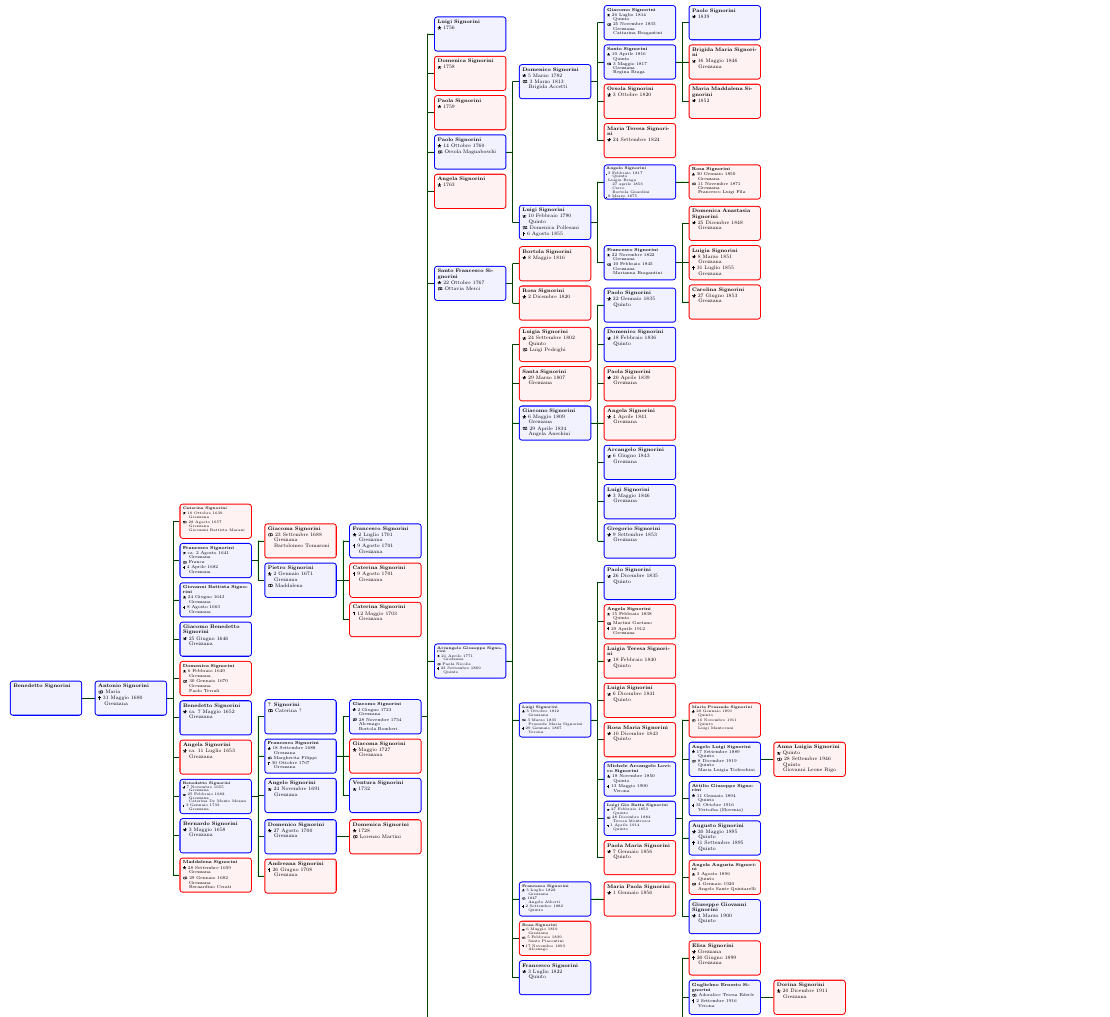
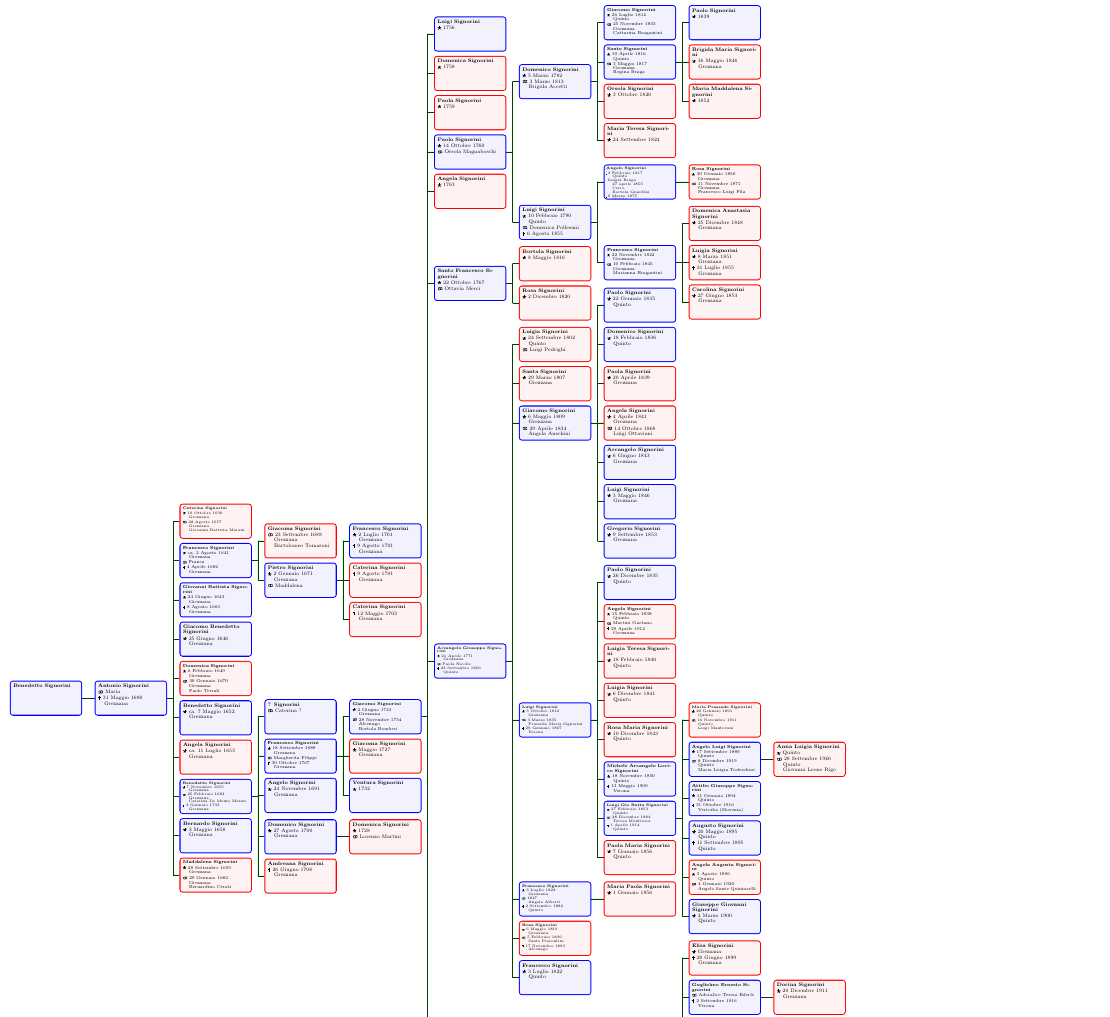
Before and after one commit to QuiMatematica/albero-genealogico, a LaTeX document (src/signorini.tex): part of the page, cut so that both start at the same text. Compiled offline with pdfLaTeX.

Commit message:
Info da rudy005

```diff
--- a/src/signorini.tex
+++ b/src/signorini.tex
@@ -379,6 +379,7 @@ sandclock
                                         female,
                                         name={Angela \surn{Signorini}},
                                         birth={1841-04-04}{Grezzana},
+                                        marriage={1868-10-14}{Luigi Ottaviani},
                                     }
                                 }
                                 child{
```
Also changed, not shown: src/signorini-altri.tex (+1 -0 lines).
